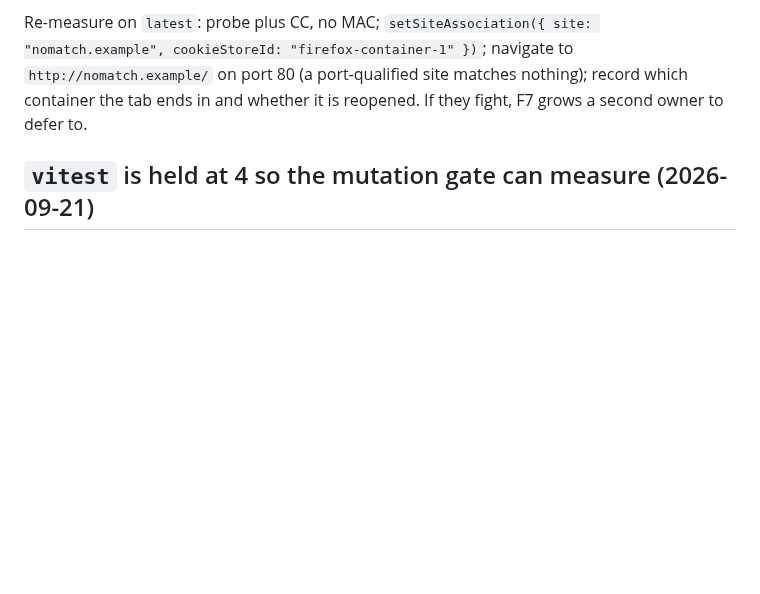
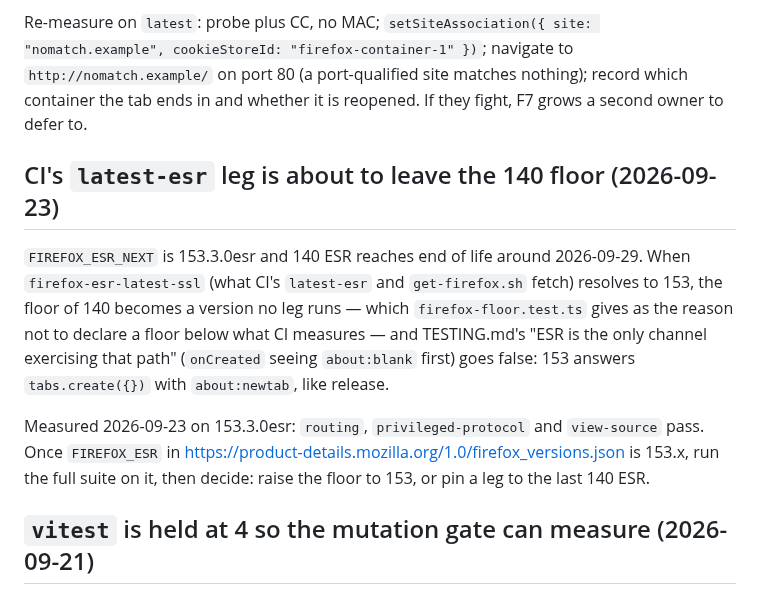
Before and after one commit to ArloL/configurable-containers, a Markdown page: FOLLOWUPS.md, the part around the change. Drawn GitHub-style; blank space fills up the shorter version.

```diff
--- a/FOLLOWUPS.md
+++ b/FOLLOWUPS.md
@@ -16,6 +16,20 @@ Re-measure on `latest`: probe plus CC, no MAC; `setSiteAssociation({ site: "noma
 cookieStoreId: "firefox-container-1" })`; navigate to `http://nomatch.example/` on port 80
 (a port-qualified site matches nothing); record which container the tab ends in and whether
 it is reopened. If they fight, F7 grows a second owner to defer to.
+
+## CI's `latest-esr` leg is about to leave the 140 floor (2026-09-23)
+
+`FIREFOX_ESR_NEXT` is 153.3.0esr and 140 ESR reaches end of life around 2026-09-29. When
+`firefox-esr-latest-ssl` (what CI's `latest-esr` and `get-firefox.sh` fetch) resolves to
+153, the floor of 140 becomes a version no leg runs — which `firefox-floor.test.ts` gives as
+the reason not to declare a floor below what CI measures — and TESTING.md's "ESR is the
+only channel exercising that path" (`onCreated` seeing `about:blank` first) goes false:
+153 answers `tabs.create({})` with `about:newtab`, like release.
+
+Measured 2026-09-23 on 153.3.0esr: `routing`, `privileged-protocol` and `view-source` pass.
+Once `FIREFOX_ESR` in <https://product-details.mozilla.org/1.0/firefox_versions.json> is
+153.x, run the full suite on it, then decide: raise the floor to 153, or pin a leg to the
+last 140 ESR.
 
 ## `vitest` is held at 4 so the mutation gate can measure (2026-09-21)
 
```
Also changed, not shown: TESTING.md (+5 -4 lines), docs/releasing.md (+7 -5 lines).
